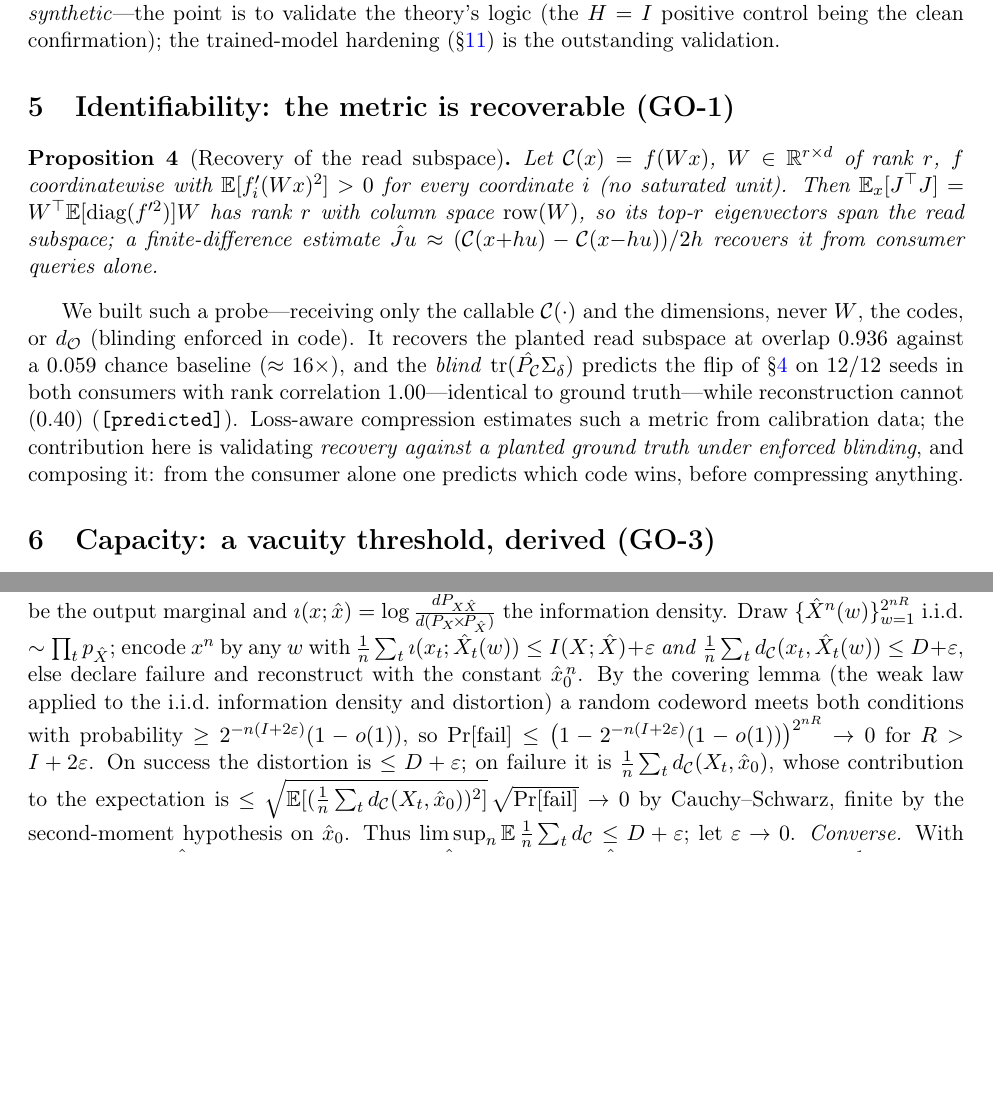
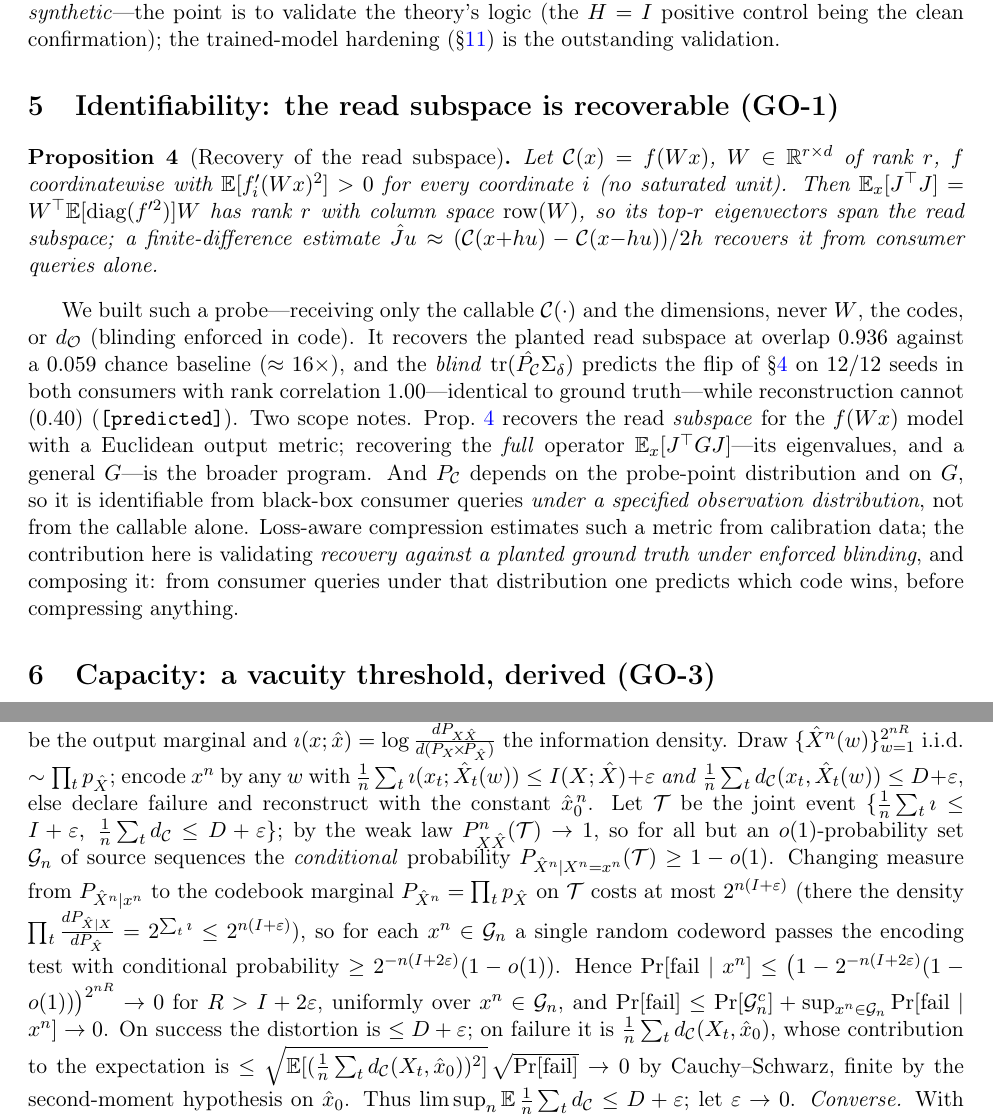
Before and after one commit to ahb-sjsu/geometric-observation, a LaTeX paper (paper/observation-theory.tex): two parts of pages 5 and 9 of 10 before the commit and two parts of pages 5 and 9 of 11 after it, joined at a grey line, cut so that both start at the same text, the shorter picture padded with empty space. Compiled offline with pdfLaTeX.

Commit message:
Rigor pass 4: scope-tighten claims, conditional covering step, capacity caveats
- Abstract + Prop 1: leading-order controlling quantity is E_x tr(P_C(x)Σ_δ(x)),
  reducing to tr(P_C Σ_δ) under stated conditions; bias decomposition made pointwise.
- §id retitled "the read subspace is recoverable"; scope note that full-operator
  (eigenvalues, general G) recovery is the broader program and P_C is identifiable
  only under a specified observation distribution, not from the callable alone.
- Distinguishability: integrability gives leaves tangent to ker P_C; global
  divergence vanishing along a leaf needs D_Y=0 compatibility (C factors through
  the quotient). Floor R_C(0)=H(ΠX) scoped to the fixed-P_C model; point-dependent
  case flagged open.
- Coding theorem: covering step made conditional on x^n (good-set G_n, change of
  measure to codebook marginal on the typical event), closing the averaged-vs-
  conditional gap.
- Capacity: "can lower it"; exact 1/2 crossing is a reference certificate under
  fixed margin + i.i.d. Gaussian distractors.

Co-Authored-By: Claude Opus 4.8 <noreply@anthropic.com>

```diff
--- a/paper/observation-theory.tex
+++ b/paper/observation-theory.tex
@@ -290,7 +296,7 @@ consumers are \emph{synthetic}---the point is to validate the theory's logic (th
 $H=I$ positive control being the clean confirmation); the trained-model hardening
 (\S\ref{sec:discussion}) is the outstanding validation.
 
-\section{Identifiability: the metric is recoverable (GO-1)}\label{sec:id}
+\section{Identifiability: the read subspace is recoverable (GO-1)}\label{sec:id}
 
 \begin{proposition}[Recovery of the read subspace]\label{prop:id}
 Let $\mathcal{C}(x)=f(Wx)$, $W\in\R^{r\times d}$ of rank $r$, $f$ coordinatewise with
@@ -307,10 +313,16 @@ the planted read subspace at overlap $0.936$ against a $0.059$ chance baseline
 ($\approx16\times$), and the \emph{blind} $\tr(\hat\PC\Sd)$ predicts the flip of
 \S\ref{sec:distortion} on $12/12$ seeds in both consumers with rank correlation
 $1.00$---identical to ground truth---while reconstruction cannot ($0.40$)
-(\texttt{[predicted]}). Loss-aware compression estimates such a metric from
+(\texttt{[predicted]}). Two scope notes. Prop.~\ref{prop:id} recovers the read \emph{subspace} for the
+$f(Wx)$ model with a Euclidean output metric; recovering the \emph{full} operator
+$\E_x[J^\top G J]$---its eigenvalues, and a general $G$---is the broader program.
+And $\PC$ depends on the probe-point distribution and on $G$, so it is identifiable
+from black-box consumer queries \emph{under a specified observation distribution},
+not from the callable alone. Loss-aware compression estimates such a metric from
 calibration data; the contribution here is validating \emph{recovery against a
-planted ground truth under enforced blinding}, and composing it: from the consumer
-alone one predicts which code wins, before compressing anything.
+planted ground truth under enforced blinding}, and composing it: from consumer
+queries under that distribution one predicts which code wins, before compressing
+anything.
 
 \section{Capacity: a vacuity threshold, derived (GO-3)}\label{sec:capacity}
 
@@ -569,11 +585,20 @@ let $p_{\hat X}$ be the output marginal and $\imath(x;\hat x)=\log\frac{dP_{X\ha
 $\{\hat X^n(w)\}_{w=1}^{2^{nR}}$ i.i.d.\ $\sim\prod_t p_{\hat X}$; encode $x^n$ by any
 $w$ with $\tfrac1n\sum_t\imath(x_t;\hat X_t(w))\le I(X;\hat X)+\varepsilon$
 \emph{and} $\tfrac1n\sum_t d_{\mathcal{C}}(x_t,\hat X_t(w))\le D+\varepsilon$, else
-declare failure and reconstruct with the constant $\hat x_0^{\,n}$. By the covering
-lemma (the weak law applied to the i.i.d.\ information density and distortion) a
-random codeword meets both conditions with probability $\ge2^{-n(I+2\varepsilon)}
-(1-o(1))$, so $\Pr[\mathrm{fail}]\le\big(1-2^{-n(I+2\varepsilon)}(1-o(1))\big)^{2^{nR}}
-\to0$ for $R>I+2\varepsilon$. On success the distortion is $\le D+\varepsilon$; on
+declare failure and reconstruct with the constant $\hat x_0^{\,n}$. Let $\mathcal{T}$
+be the joint event $\{\tfrac1n\sum_t\imath\le I+\varepsilon,\ \tfrac1n\sum_t
+d_{\mathcal{C}}\le D+\varepsilon\}$; by the weak law $P_{X\hat X}^{n}(\mathcal{T})\to1$,
+so for all but an $o(1)$-probability set $\mathcal{G}_n$ of source sequences the
+\emph{conditional} probability $P_{\hat X^n\mid X^n=x^n}(\mathcal{T})\ge1-o(1)$.
+Changing measure from $P_{\hat X^n\mid x^n}$ to the codebook marginal
+$P_{\hat X^n}=\prod_t p_{\hat X}$ on $\mathcal{T}$ costs at most $2^{n(I+\varepsilon)}$
+(there the density $\prod_t\frac{dP_{\hat X\mid X}}{dP_{\hat X}}=2^{\sum_t\imath}\le
+2^{n(I+\varepsilon)}$), so for each $x^n\in\mathcal{G}_n$ a single random codeword
+passes the encoding test with conditional probability $\ge2^{-n(I+2\varepsilon)}
+(1-o(1))$. Hence $\Pr[\mathrm{fail}\mid x^n]\le\big(1-2^{-n(I+2\varepsilon)}
+(1-o(1))\big)^{2^{nR}}\to0$ for $R>I+2\varepsilon$, uniformly over
+$x^n\in\mathcal{G}_n$, and $\Pr[\mathrm{fail}]\le\Pr[\mathcal{G}_n^{c}]+
+\sup_{x^n\in\mathcal{G}_n}\Pr[\mathrm{fail}\mid x^n]\to0$. On success the distortion is $\le D+\varepsilon$; on
 failure it is $\tfrac1n\sum_t d_{\mathcal{C}}(X_t,\hat x_0)$, whose contribution to
 the expectation is $\le\sqrt{\E[(\tfrac1n\sum_t d_{\mathcal{C}}(X_t,\hat x_0))^2]}\,
 \sqrt{\Pr[\mathrm{fail}]}\to0$ by Cauchy--Schwarz, finite by the second-moment
```
Also changed, not shown: paper/observation-theory.pdf, paper/observation-theory.tex (44 more changed lines).
